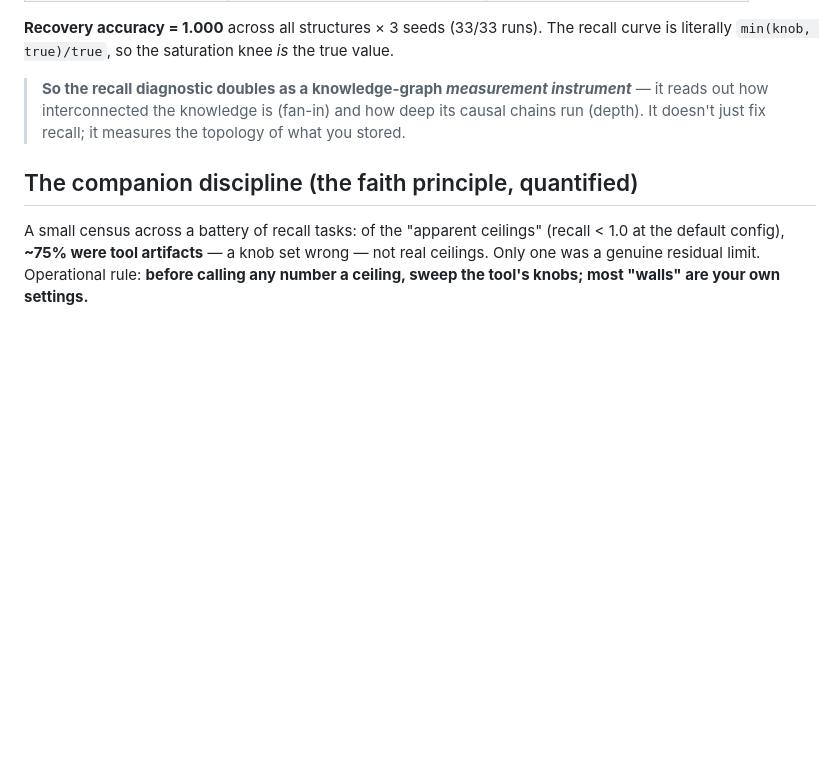
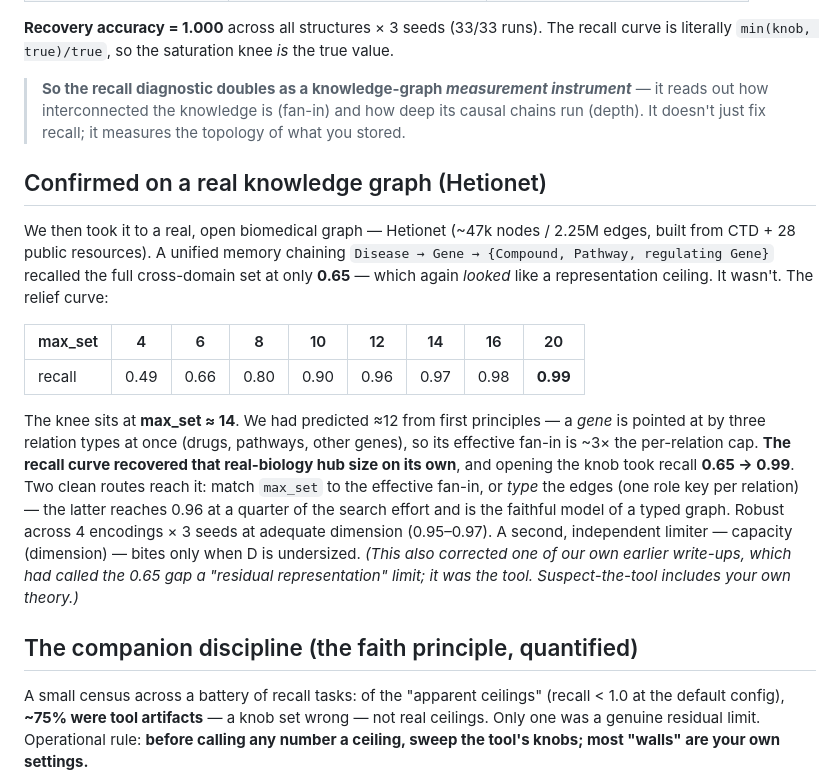
Before and after one commit to michaelhuo2030/millisecond-era, a Markdown page: hdc/FINDING-recall-diagnostic-is-a-structure-probe.md, the part around the change. Drawn GitHub-style; blank space fills up the shorter version.

Commit message:
[millisecond-era] push real-data: Hetionet cross-domain recall 0.65 → 0.99
The recall diagnostic, taken to a REAL biomedical knowledge graph (Hetionet, ~47k nodes / 2.25M edges):
- 0.65 looked like a representation ceiling; it was the search undersized vs the graph's real shape.
- A gene is a 3-relation hub (drugs + pathways + genes); effective fan-in ≈12. The relief-curve KNEE landed
  at max_set≈14, recovering that hub size on its own — the diagnostic measuring real-biology topology.
- Two routes to ~1.0: match max_set to the effective fan-in (0.99), or type the edges (0.96 at 1/4 the
  search effort + typed queries). Robust across 4 encodings × 3 seeds at adequate dimension (0.95–0.97).
- Corrects an earlier "residual representation" write-up in the thesis doc — the gap was the tool, not the
  representation. Suspect-the-tool includes your own theory.

Co-Authored-By: Claude Opus 4.8 <noreply@anthropic.com>

```diff
--- a/hdc/FINDING-recall-diagnostic-is-a-structure-probe.md
+++ b/hdc/FINDING-recall-diagnostic-is-a-structure-probe.md
@@ -30,6 +30,26 @@ asked: does the *location of the knee* in each relief curve recover the graph's
 > interconnected the knowledge is (fan-in) and how deep its causal chains run (depth). It doesn't just fix
 > recall; it measures the topology of what you stored.
 
+## Confirmed on a real knowledge graph (Hetionet)
+We then took it to a real, open biomedical graph — Hetionet (~47k nodes / 2.25M edges, built from CTD + 28
+public resources). A unified memory chaining `Disease → Gene → {Compound, Pathway, regulating Gene}` recalled
+the full cross-domain set at only **0.65** — which again *looked* like a representation ceiling. It wasn't. The
+relief curve:
+
+| max_set | 4 | 6 | 8 | 10 | 12 | 14 | 16 | 20 |
+|---|---|---|---|---|---|---|---|---|
+| recall | 0.49 | 0.66 | 0.80 | 0.90 | 0.96 | 0.97 | 0.98 | **0.99** |
+
+The knee sits at **max_set ≈ 14**. We had predicted ≈12 from first principles — a *gene* is pointed at by three
+relation types at once (drugs, pathways, other genes), so its effective fan-in is ~3× the per-relation cap. **The
+recall curve recovered that real-biology hub size on its own**, and opening the knob took recall **0.65 → 0.99**.
+Two clean routes reach it: match `max_set` to the effective fan-in, or *type* the edges (one role key per
+relation) — the latter reaches 0.96 at a quarter of the search effort and is the faithful model of a typed graph.
+Robust across 4 encodings × 3 seeds at adequate dimension (0.95–0.97). A second, independent limiter — capacity
+(dimension) — bites only when D is undersized. *(This also corrected one of our own earlier write-ups, which had
+called the 0.65 gap a "residual representation" limit; it was the tool. Suspect-the-tool includes your own
+theory.)*
+
 ## The companion discipline (the faith principle, quantified)
 A small census across a battery of recall tasks: of the "apparent ceilings" (recall < 1.0 at the default
 config), **~75% were tool artifacts** — a knob set wrong — not real ceilings. Only one was a genuine residual
```
Also changed, not shown: docs/cross-domain-compounding-learning-society.md (+6 -4 lines).
